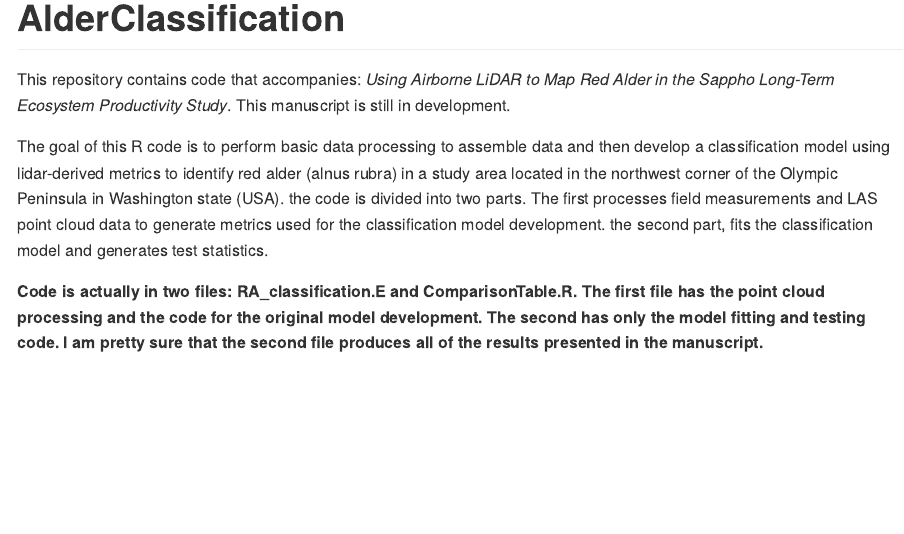
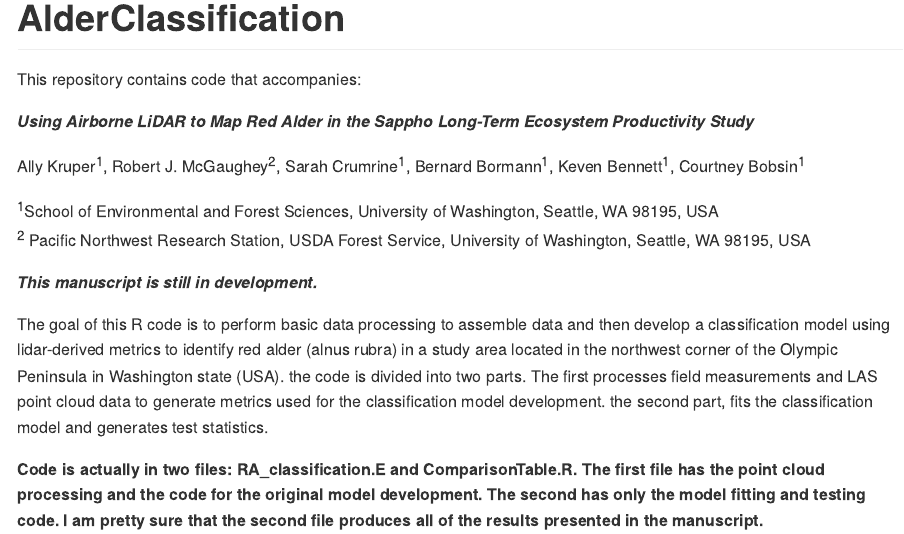
Before and after one commit to bmcgaughey1/AlderClassification, an R Markdown document (README.Rmd): the page in a window 1100 px wide, from its top. The pictures show the output file README.md that the author committed with the source, drawn offline in the style of GitHub.

Commit message:
Updating Readme

```diff
--- a/README.Rmd
+++ b/README.Rmd
@@ -16,8 +16,16 @@ knitr::opts_chunk$set(
 <!-- badges: start -->
 <!-- badges: end -->
 
-This repository contains code that accompanies: *Using Airborne LiDAR to Map Red Alder in the Sappho
-Long-Term Ecosystem Productivity Study*. This manuscript is still in development.
+This repository contains code that accompanies:
+
+***Using Airborne LiDAR to Map Red Alder in the Sappho Long-Term Ecosystem Productivity Study***
+
+Ally Kruper^1^, Robert J. McGaughey^2^, Sarah Crumrine^1^, Bernard Bormann^1^, Keven Bennett^1^, Courtney Bobsin^1^
+
+^1^School of Environmental and Forest Sciences, University of Washington, Seattle, WA 98195, USA
+^2^	Pacific Northwest Research Station, USDA Forest Service, University of Washington, Seattle, WA 98195, USA
+
+***This manuscript is still in development.***
 
 The goal of this R code is to perform basic data processing to assemble data and then develop a classification model using
 lidar-derived metrics to identify red alder (alnus rubra) in a study area located in the northwest corner of the Olympic
```
Also changed, not shown: README.md.
